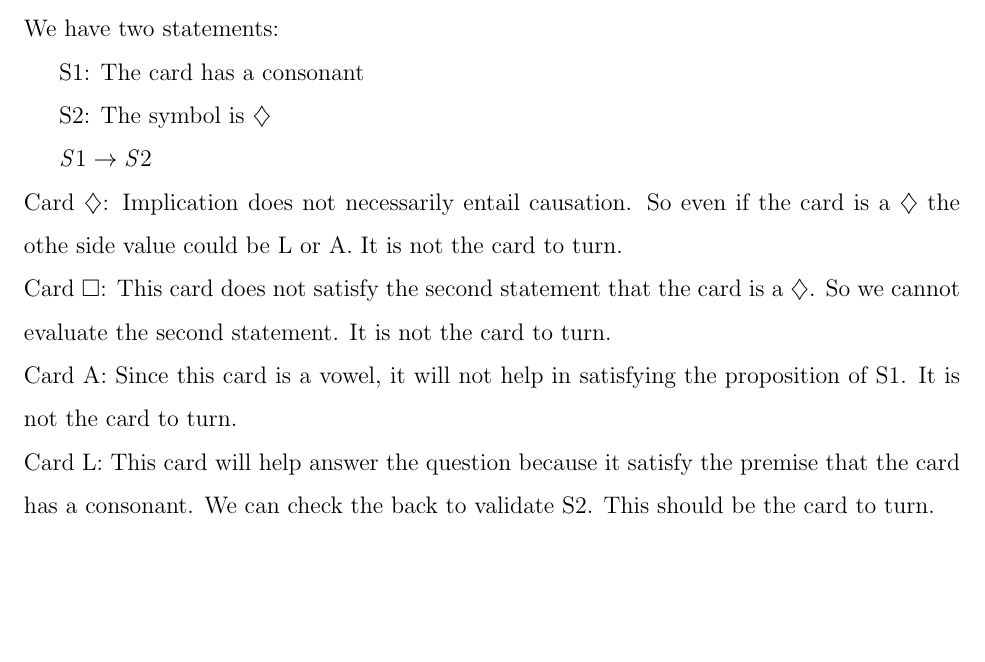
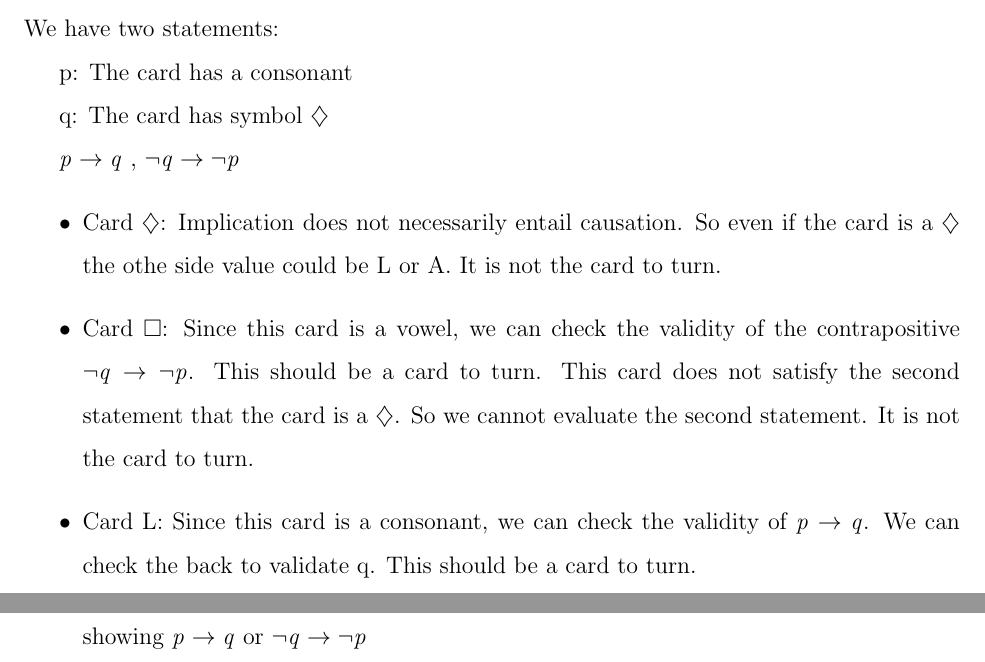
Before and after one commit to witnick/SOEN331, a LaTeX problem sheet (assignment1/assignment1.tex): part of page 4 of 16 before the commit and two parts of pages 4 and 5 of 17 after it, the two joined at a grey line, cut so that both start at the same text, the shorter picture padded with empty space. Compiled offline with pdfLaTeX.

Commit message:
updated 4.1 answers

```diff
--- a/assignment1/assignment1.tex
+++ b/assignment1/assignment1.tex
@@ -73,19 +73,21 @@ This is an assessment exercise.  You may not seek any assistance while expecting
 
 \noindent We have two statements:
 
-\indent S1: The card has a consonant
+\indent p: The card has a consonant
 
-\indent S2: The symbol is \textbf{$\diamondsuit$}
+\indent q: The card has symbol \textbf{$\diamondsuit$}
 
-$ S1 \rightarrow S2$
+$ p \rightarrow q$ , $ \neg q \rightarrow \neg p$
+\begin{itemize}
+	\item Card \textbf{$\diamondsuit$}: Implication does not necessarily entail causation. So even if the card is a \textbf{$\diamondsuit$} the othe side value could be L or A. It is not the card to turn.
 
-\noindent Card \textbf{$\diamondsuit$}: Implication does not necessarily entail causation. So even if the card is a \textbf{$\diamondsuit$} the othe side value could be L or A. It is not the card to turn.
+	\item Card \textbf{$\square$}: Since this card is a vowel, we can check the validity of the contrapositive $ \neg q \rightarrow \neg p$. This should be a card to turn. This card does not satisfy the second statement that the card is a \textbf{$\diamondsuit$}. So we cannot evaluate the second statement. It is not the card to turn.
 
-\noindent Card \textbf{$\square$}: This card does not satisfy the second statement that the card is a \textbf{$\diamondsuit$}. So we cannot evaluate the second statement. It is not the card to turn.
+	\item Card L: Since this card is a consonant, we can check the validity of $ p \rightarrow q$. We can check the back to validate q. This should be a card to turn.
 
-\noindent Card A: Since this card is a vowel, it will not help in satisfying the proposition of S1. It is not the card to turn.
+	\item Card A: This card is like $ \neg p $, "A" is not a consonent, and therefore does not help in showing $ p \rightarrow q$ or $ \neg q \rightarrow \neg p$
 
-\noindent Card L: This card will help answer the question because it satisfy the premise that the card has a consonant. We can check the back to validate S2. This should be the card to turn.
+\end{itemize}
 
 \newpage
 
```
